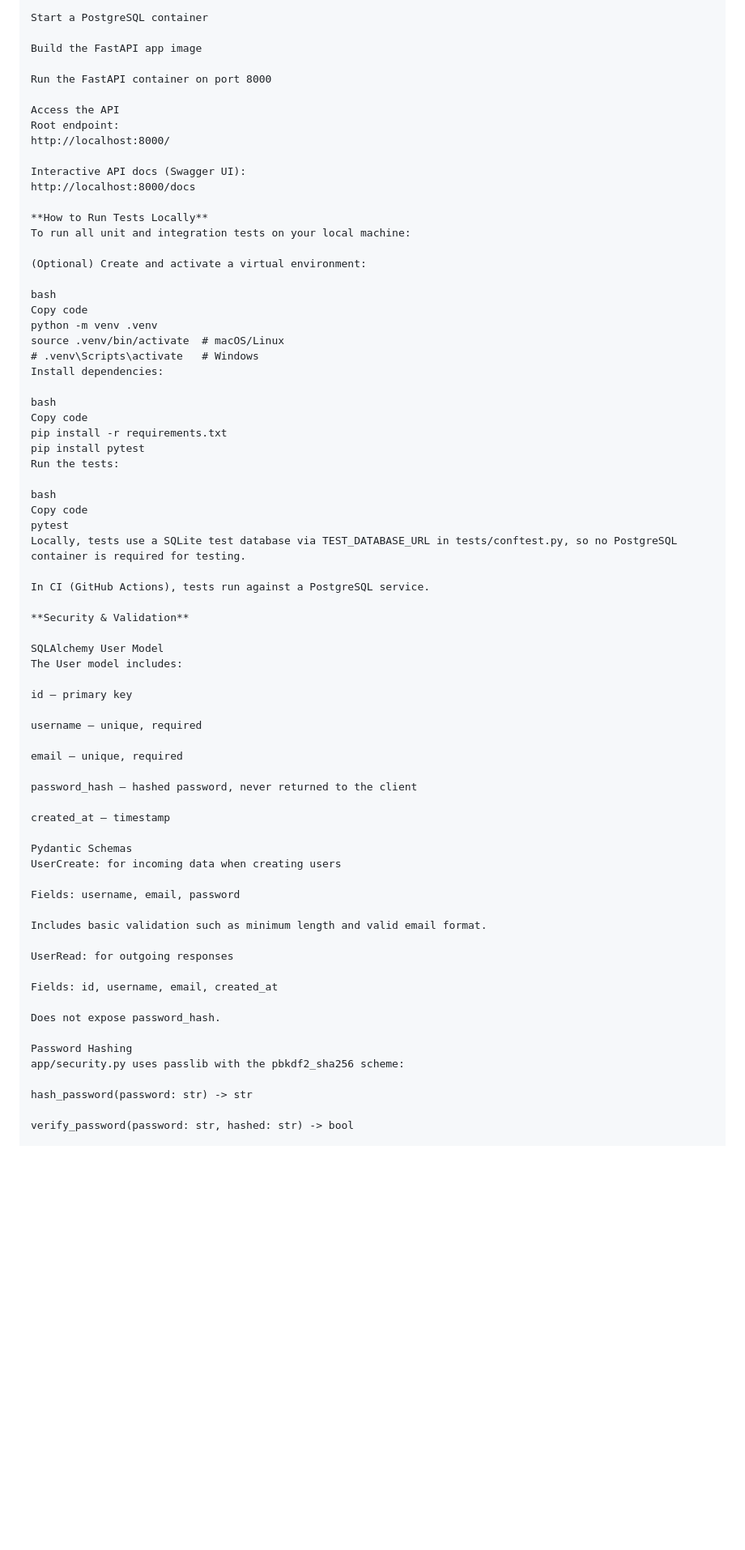
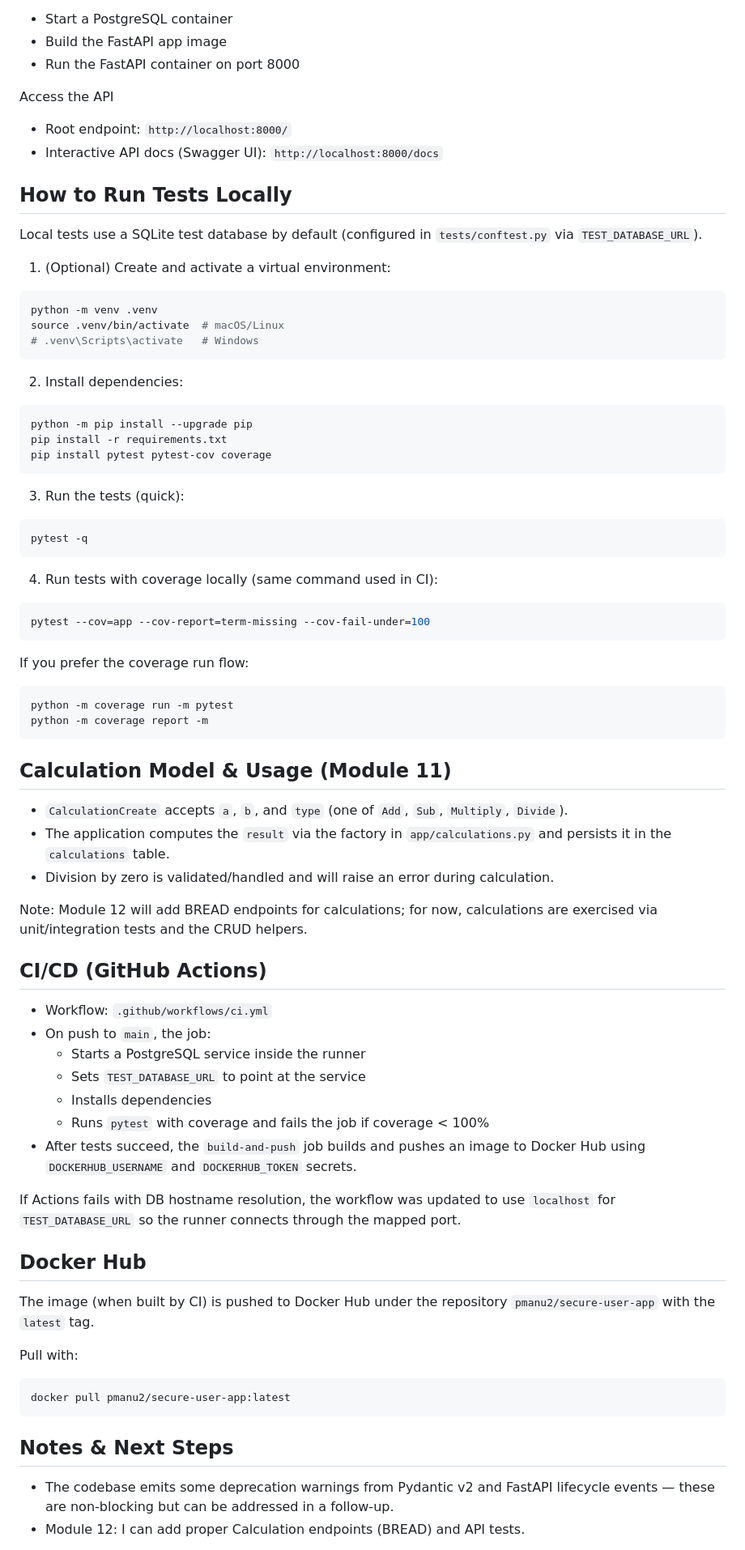
Before and after one commit to praneethamanu2/secure-user-app, a Markdown page: README.md, the part around the change printed below. Shown: that part at 81% size. GitHub-like rendering; blank space fills up the shorter version.

Commit message:
docs: update README with Calculation model, tests, coverage and CI instructions

````diff
--- a/README.md
+++ b/README.md
@@ -71,75 +82,85 @@ docker-compose up --build
 This will:
 
-Start a PostgreSQL container
-
-Build the FastAPI app image
-
-Run the FastAPI container on port 8000
+- Start a PostgreSQL container
+- Build the FastAPI app image
+- Run the FastAPI container on port 8000
 
 Access the API
-Root endpoint:
-http://localhost:8000/
 
-Interactive API docs (Swagger UI):
-http://localhost:8000/docs
+- Root endpoint: `http://localhost:8000/`
+- Interactive API docs (Swagger UI): `http://localhost:8000/docs`
 
-**How to Run Tests Locally**
-To run all unit and integration tests on your local machine:
+## How to Run Tests Locally
 
-(Optional) Create and activate a virtual environment:
+Local tests use a SQLite test database by default (configured in `tests/conftest.py` via `TEST_DATABASE_URL`).
 
-bash
-Copy code
+1. (Optional) Create and activate a virtual environment:
+
+```bash
 python -m venv .venv
 source .venv/bin/activate  # macOS/Linux
 # .venv\Scripts\activate   # Windows
-Install dependencies:
+```
 
-bash
-Copy code
+2. Install dependencies:
+
+```bash
+python -m pip install --upgrade pip
 pip install -r requirements.txt
-pip install pytest
-Run the tests:
+pip install pytest pytest-cov coverage
+```
 
-bash
-Copy code
-pytest
-Locally, tests use a SQLite test database via TEST_DATABASE_URL in tests/conftest.py, so no PostgreSQL container is required for testing.
+3. Run the tests (quick):
 
-In CI (GitHub Actions), tests run against a PostgreSQL service.
+```bash
+pytest -q
+```
 
-**Security & Validation**
+4. Run tests with coverage locally (same command used in CI):
 
-SQLAlchemy User Model
-The User model includes:
+```bash
+pytest --cov=app --cov-report=term-missing --cov-fail-under=100
+```
 
-id – primary key
+If you prefer the coverage run flow:
 
-username – unique, required
+```bash
+python -m coverage run -m pytest
+python -m coverage report -m
+```
 
-email – unique, required
+## Calculation Model & Usage (Module 11)
 
-password_hash – hashed password, never returned to the client
+- `CalculationCreate` accepts `a`, `b`, and `type` (one of `Add`, `Sub`, `Multiply`, `Divide`).
+- The application computes the `result` via the factory in `app/calculations.py` and persists it in the `calculations` table.
+- Division by zero is validated/handled and will raise an error during calculation.
 
-created_at – timestamp
+Note: Module 12 will add BREAD endpoints for calculations; for now, calculations are exercised via unit/integration tests and the CRUD helpers.
 
-Pydantic Schemas
-UserCreate: for incoming data when creating users
+## CI/CD (GitHub Actions)
 
-Fields: username, email, password
+- Workflow: `.github/workflows/ci.yml`
+- On push to `main`, the job:
+  - Starts a PostgreSQL service inside the runner
+  - Sets `TEST_DATABASE_URL` to point at the service
+  - Installs dependencies
+  - Runs `pytest` with coverage and fails the job if coverage < 100%
+- After tests succeed, the `build-and-push` job builds and pushes an image to Docker Hub using `DOCKERHUB_USERNAME` and `DOCKERHUB_TOKEN` secrets.
 
-Includes basic validation such as minimum length and valid email format.
+If Actions fails with DB hostname resolution, the workflow was updated to use `localhost` for `TEST_DATABASE_URL` so the runner connects through the mapped port.
 
-UserRead: for outgoing responses
+## Docker Hub
 
-Fields: id, username, email, created_at
+The image (when built by CI) is pushed to Docker Hub under the repository `pmanu2/secure-user-app` with the `latest` tag.
 
-Does not expose password_hash.
+Pull with:
 
-Password Hashing
-app/security.py uses passlib with the pbkdf2_sha256 scheme:
+```bash
+docker pull pmanu2/secure-user-app:latest
+```
 
-hash_password(password: str) -> str
+## Notes & Next Steps
 
-verify_password(password: str, hashed: str) -> bool
+- The codebase emits some deprecation warnings from Pydantic v2 and FastAPI lifecycle events — these are non-blocking but can be addressed in a follow-up.
+- Module 12: I can add proper Calculation endpoints (BREAD) and API tests.
 
````
Also changed, not shown: other parts of README.md (+48 -115 lines).
